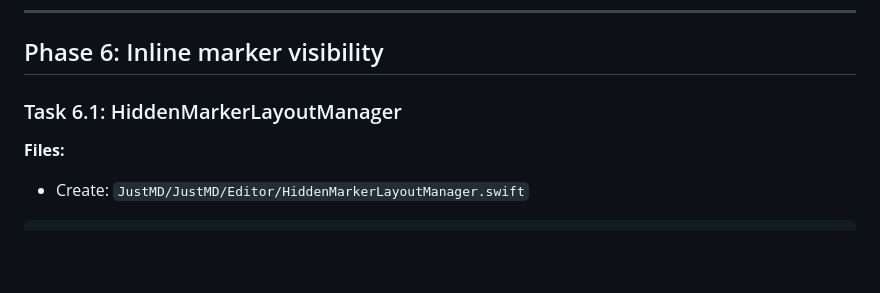
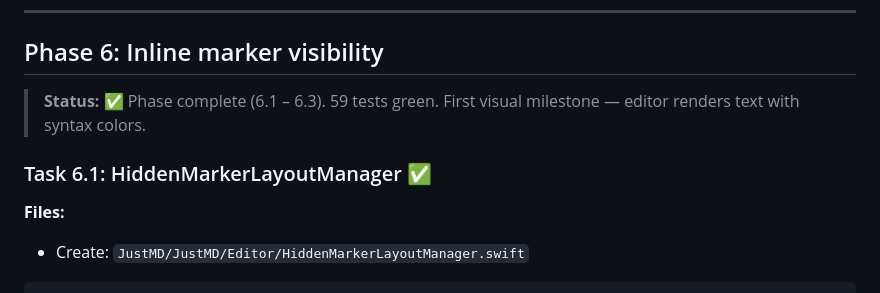
Before and after one commit to yuraist/just-md, a Markdown page: docs/plans/2026-04-18-just-md-implementation.md, the part around one of its changes. Rendered like a GitHub page; blank space fills up the shorter version.

Commit message:
docs: mark Phase 6 (marker visibility) complete

```diff
--- a/docs/plans/2026-04-18-just-md-implementation.md
+++ b/docs/plans/2026-04-18-just-md-implementation.md
@@ -714,7 +714,9 @@ Test: fenced Swift block gets mono font and color runs. Commit.
 
 ## Phase 6: Inline marker visibility
 
-### Task 6.1: HiddenMarkerLayoutManager
+> **Status:** ✅ Phase complete (6.1 – 6.3). 59 tests green. First visual milestone — editor renders text with syntax colors.
+
+### Task 6.1: HiddenMarkerLayoutManager ✅
 
 **Files:**
 - Create: `JustMD/JustMD/Editor/HiddenMarkerLayoutManager.swift`
```
Also changed, not shown: other parts of docs/plans/2026-04-18-just-md-implementation.md (+2 -2 lines).
